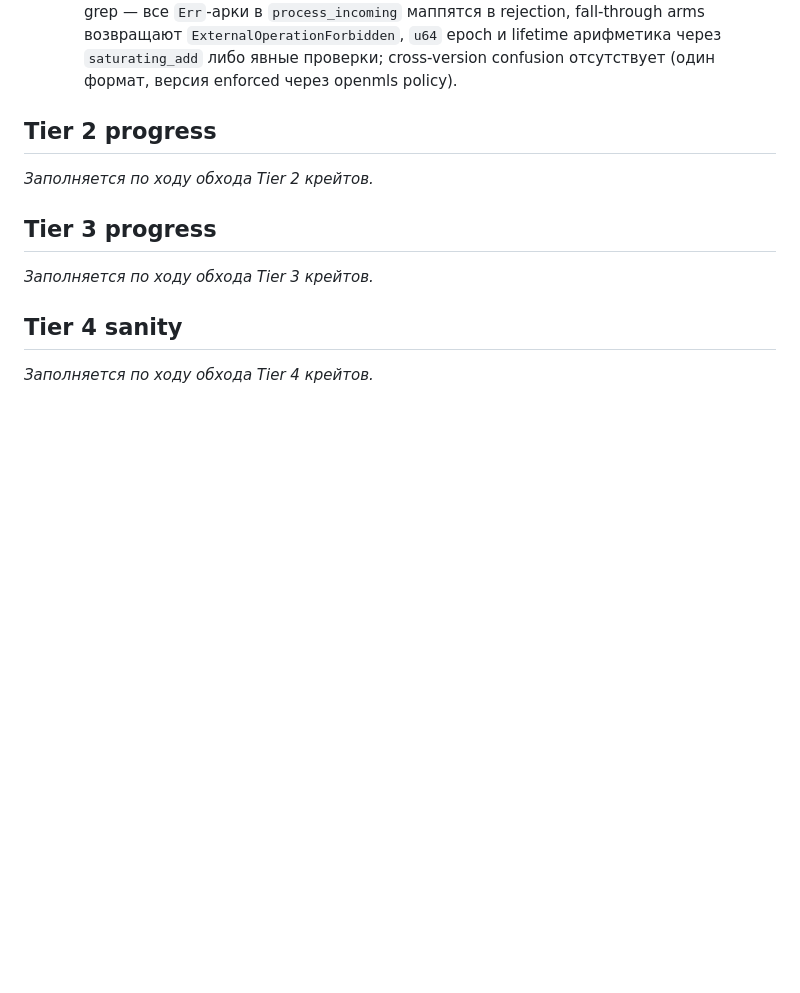
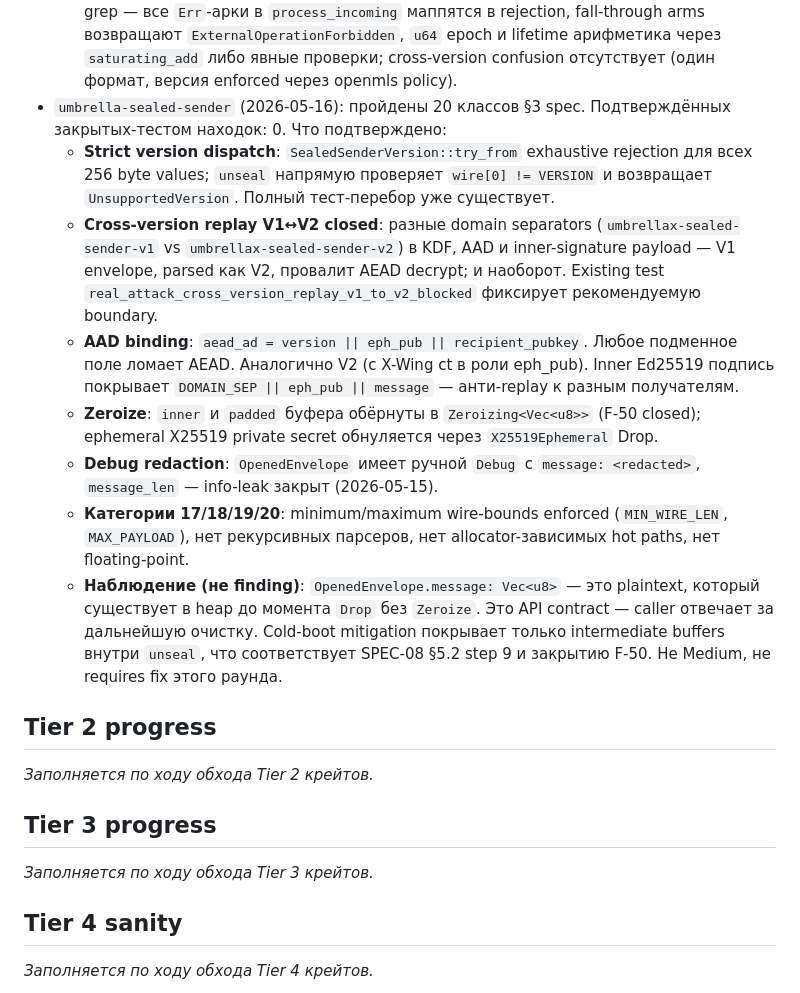
Before and after one commit to lich15/umbrella-protocol, a Markdown page: docs/audits/security-hardening-audit-2026-05-16.md, the part around the change. Rendered like a GitHub page; blank space fills up the shorter version.

Commit message:
docs: record 2026-05-16 audit progress for umbrella-sealed-sender
Tier 1 walk through umbrella-sealed-sender: all 20 attack categories
considered. No closed-by-test finding required. Strict version dispatch
(exhaustive rejection over the 256-byte space), V1↔V2 cross-protocol
replay blocked via distinct domain separators in KDF/AAD/inner-sig
payload, AAD binds version + ephemeral + recipient, intermediate
plaintext buffers wrapped in Zeroizing on both seal and unseal paths,
and the OpenedEnvelope Debug already redacts the message body. Output
Vec plaintext lifetime is an API contract observation, not a finding.

Co-Authored-By: Claude Opus 4.7 (1M context) <noreply@anthropic.com>

```diff
--- a/docs/audits/security-hardening-audit-2026-05-16.md
+++ b/docs/audits/security-hardening-audit-2026-05-16.md
@@ -122,6 +122,36 @@ _Список cargo/script команд с результатами._
     `u64` epoch и lifetime арифметика через `saturating_add` либо явные
     проверки; cross-version confusion отсутствует (один формат, версия
     enforced через openmls policy).
+- `umbrella-sealed-sender` (2026-05-16): пройдены 20 классов §3 spec.
+  Подтверждённых закрытых-тестом находок: 0. Что подтверждено:
+  - **Strict version dispatch**: `SealedSenderVersion::try_from` exhaustive
+    rejection для всех 256 byte values; `unseal` напрямую проверяет
+    `wire[0] != VERSION` и возвращает `UnsupportedVersion`. Полный
+    тест-перебор уже существует.
+  - **Cross-version replay V1↔V2 closed**: разные domain separators
+    (`umbrellax-sealed-sender-v1` vs `umbrellax-sealed-sender-v2`) в KDF,
+    AAD и inner-signature payload — V1 envelope, parsed как V2, провалит
+    AEAD decrypt; и наоборот. Existing test
+    `real_attack_cross_version_replay_v1_to_v2_blocked` фиксирует
+    рекомендуемую boundary.
+  - **AAD binding**: `aead_ad = version || eph_pub || recipient_pubkey`.
+    Любое подменное поле ломает AEAD. Аналогично V2 (с X-Wing ct в роли
+    eph_pub). Inner Ed25519 подпись покрывает `DOMAIN_SEP || eph_pub ||
+    message` — анти-replay к разным получателям.
+  - **Zeroize**: `inner` и `padded` буфера обёрнуты в
+    `Zeroizing<Vec<u8>>` (F-50 closed); ephemeral X25519 private secret
+    обнуляется через `X25519Ephemeral` Drop.
+  - **Debug redaction**: `OpenedEnvelope` имеет ручной `Debug` с
+    `message: <redacted>`, `message_len` — info-leak закрыт (2026-05-15).
+  - **Категории 17/18/19/20**: minimum/maximum wire-bounds enforced
+    (`MIN_WIRE_LEN`, `MAX_PAYLOAD`), нет рекурсивных парсеров, нет
+    allocator-зависимых hot paths, нет floating-point.
+  - **Наблюдение (не finding)**: `OpenedEnvelope.message: Vec<u8>` — это
+    plaintext, который существует в heap до момента `Drop` без `Zeroize`.
+    Это API contract — caller отвечает за дальнейшую очистку. Cold-boot
+    mitigation покрывает только intermediate buffers внутри `unseal`, что
+    соответствует SPEC-08 §5.2 step 9 и закрытию F-50. Не Medium, не
+    requires fix этого раунда.
 
 ## Tier 2 progress
 
```
